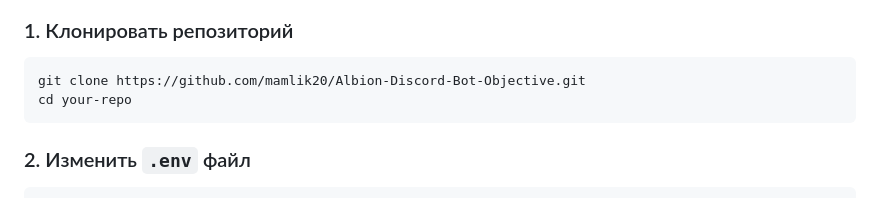
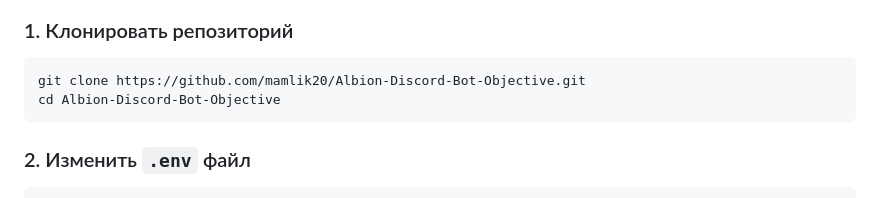
Before and after one commit to mamlik20/Albion-Discord-Bot-Objective, a Markdown page: README.md, the part around the change. Rendered like a GitHub page.

````diff
--- a/README.md
+++ b/README.md
@@ -41,7 +41,7 @@ Discord-бот для отслеживания игровых объектов (
 
 ```bash
 git clone https://github.com/mamlik20/Albion-Discord-Bot-Objective.git
-cd your-repo
+cd Albion-Discord-Bot-Objective
 ```
 
 ### 2. Изменить `.env` файл
````
